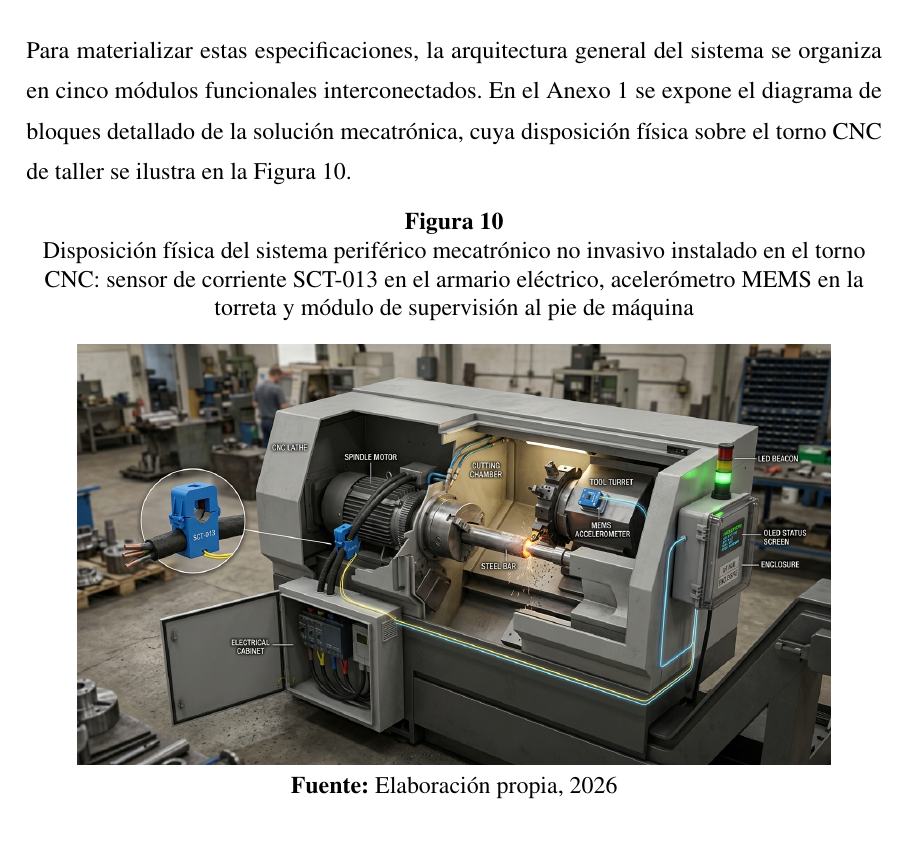
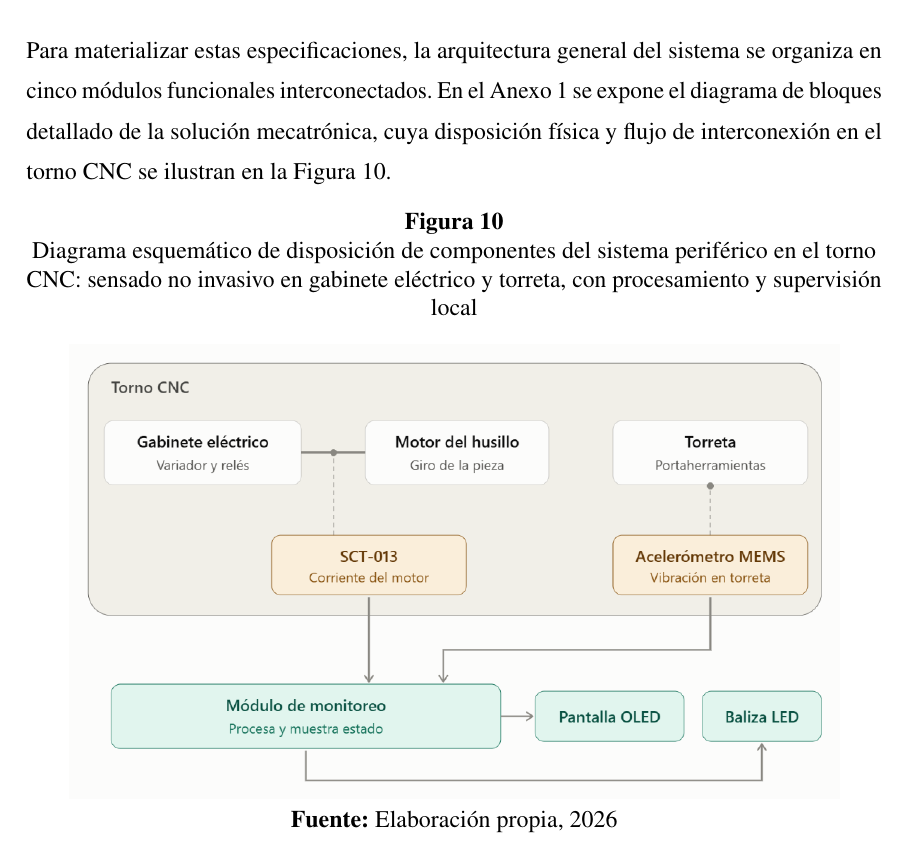
Before and after one commit to DaMStark/FORMATO_PROYECTO_DE_GRADO, a LaTeX document (FORMATOLATEX_DOC/1_Documento.tex, which reads FORMATOLATEX_DOC/7_Marco_Practico.tex): part of page 72 of 92, cut so that both start at the same text. Compiled offline with pdfLaTeX.

Commit message:
feat(marco-practico): sustituir render 3D de torno con diagrama esquematico formal de disposicion de componentes

```diff
--- a/FORMATOLATEX_DOC/7_Marco_Practico.tex
+++ b/FORMATOLATEX_DOC/7_Marco_Practico.tex
@@ -21,9 +21,9 @@ El diseño del sistema responde a requerimientos operacionales rigurosos impuest
     \item \textit{Viabilidad económica y bajo costo prototípico:} El costo total de los componentes de hardware del prototipo debe mantenerse por debajo de los 150~USD, demostrando su accesibilidad económica frente a sistemas dinamométricos comerciales de importación que superan decenas de miles de dólares.
 \end{itemize}
 
-Para materializar estas especificaciones, la arquitectura general del sistema se organiza en cinco módulos funcionales interconectados. En el Anexo~\ref{anx:diagrama_bloques} se expone el diagrama de bloques detallado de la solución mecatrónica, cuya disposición física sobre el torno CNC de taller se ilustra en la \fig{torno_cnc_instrumentado}.
+Para materializar estas especificaciones, la arquitectura general del sistema se organiza en cinco módulos funcionales interconectados. En el Anexo~\ref{anx:diagrama_bloques} se expone el diagrama de bloques detallado de la solución mecatrónica, cuya disposición física y flujo de interconexión en el torno CNC se ilustran en la \fig{disposicion_componentes_torno}.
 
-\figura[width=0.88\textwidth]{torno_cnc_instrumentado}{Disposición física del sistema periférico mecatrónico no invasivo instalado en el torno CNC: sensor de corriente SCT-013 en el armario eléctrico, acelerómetro MEMS en la torreta y módulo de supervisión al pie de máquina}{Elaboración propia, 2026}
+\figura[width=0.90\textwidth]{disposicion_componentes_torno}{Diagrama esquemático de disposición de componentes del sistema periférico en el torno CNC: sensado no invasivo en gabinete eléctrico y torreta, con procesamiento y supervisión local}{Elaboración propia, 2026}
 
 \subsection{Módulo de instrumentación y adquisición sensorial no invasiva}
 \label{subsec:modulo_instrumentacion}
```
Also changed, not shown: FORMATOLATEX_DOC/Figuras/disposicion_componentes_torno.png (added), 2 other files.
